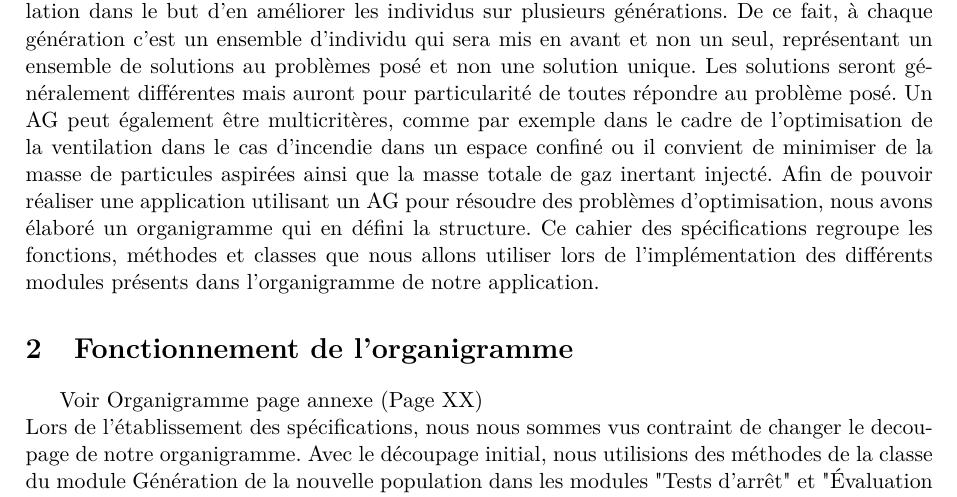
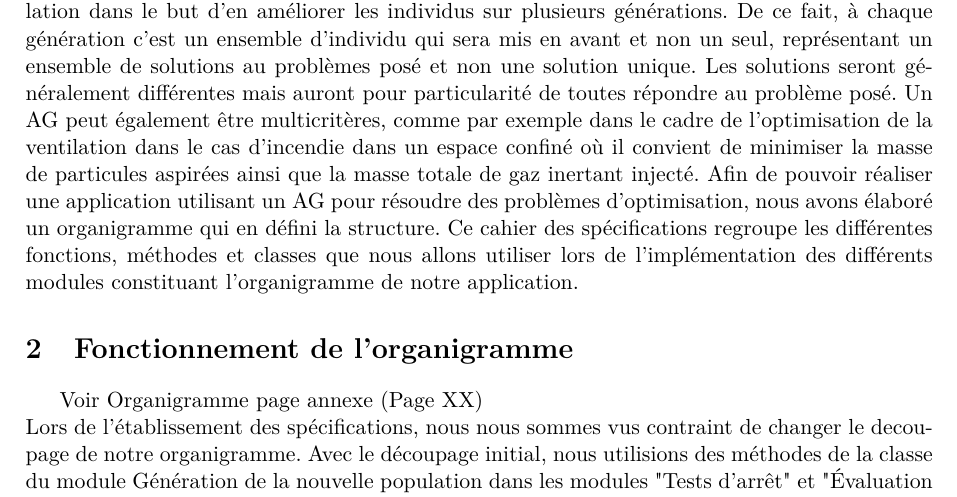
Before and after one commit to EdouardFouassier/ProjetS6, a LaTeX document (Specifications/Specifications.tex): part of page 3 of 15, cut so that both start at the same text. Compiled offline with pdfLaTeX.

Commit message:
Modifications mineures de l'intro

```diff
--- a/Specifications/Specifications.tex
+++ b/Specifications/Specifications.tex
@@ -33,9 +33,9 @@
 		De ce fait, à chaque génération c’est un ensemble d’individu qui sera mis en avant et non un seul, représentant un ensemble de solutions au problèmes posé et non une solution unique.
 		Les solutions seront généralement différentes mais auront pour particularité de toutes répondre au problème posé.
 		%~ Un AG peut également être multicritères, comme par exemple dans le cadre des problèmes d’atelier tel que les Flow Shop ou il convient d’optimiser la minimisation des temps et terminaison mais aussi ceux des retards.
-		Un AG peut également être multicritères, comme par exemple dans le cadre de l'optimisation de la ventilation dans le cas d’incendie dans un espace confiné ou il convient de minimiser de la masse de particules aspirées ainsi que la masse totale de gaz inertant injecté.
+		Un AG peut également être multicritères, comme par exemple dans le cadre de l'optimisation de la ventilation dans le cas d’incendie dans un espace confiné où il convient de minimiser la masse de particules aspirées ainsi que la masse totale de gaz inertant injecté.
 		Afin de pouvoir réaliser une application utilisant un AG pour résoudre des problèmes d’optimisation, nous avons élaboré un organigramme qui en défini la structure.
-		Ce cahier des spécifications regroupe les fonctions, méthodes et classes que nous allons utiliser lors de l’implémentation des différents modules présents dans l'organigramme de notre application.
+		Ce cahier des spécifications regroupe les différentes fonctions, méthodes et classes que nous allons utiliser lors de l’implémentation des différents modules constituant l'organigramme de notre application.
 
 
 %%%%%%%%%%%%%%%%%%%%%%%%%%%%%%%%%%%%%%%%%%%%%%%%%%%%%%%%%%%%%%%%%%%%%%%%
```
Also changed, not shown: Specifications/Specifications.pdf, 1 other file.
